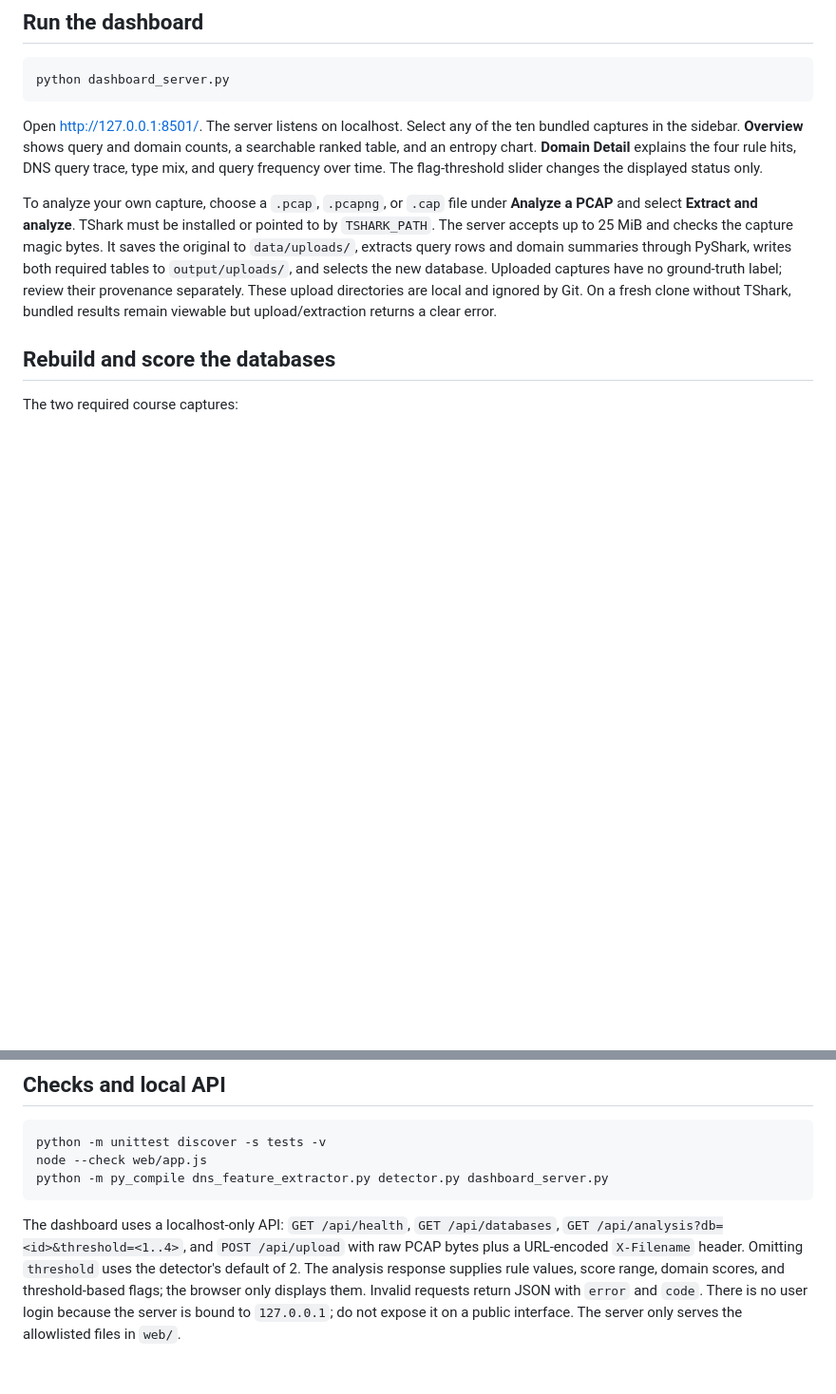
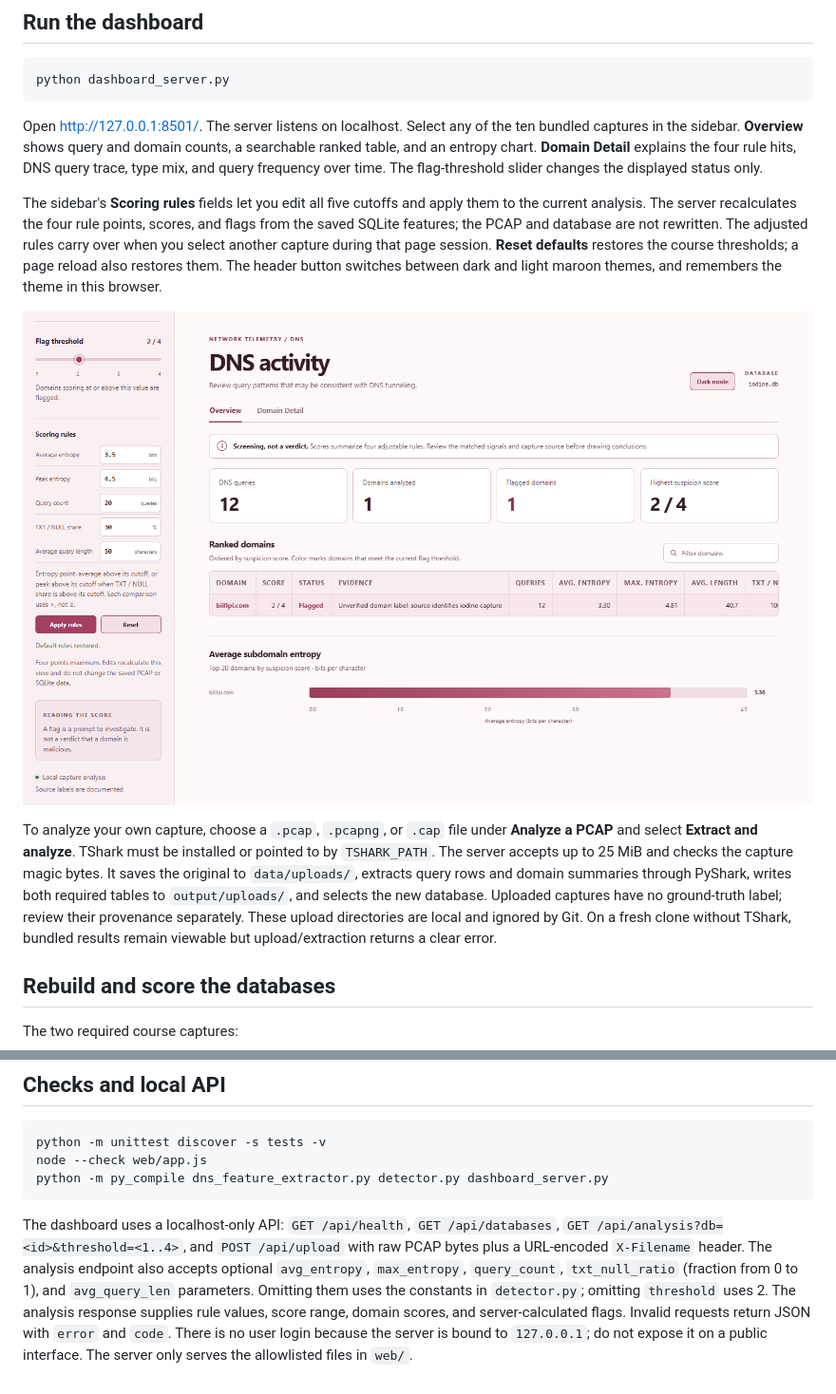
Before and after one commit to samitkoya/pcap-sqlite, a Markdown page: README.md, 2 parts joined by grey strips. Shown at 95% size. GitHub-like rendering; pictures changed too: docs/screenshots/dashboard_light_rules.png (added); blank space fills up the shorter version.

Commit message:
Add editable detector cutoffs and maroon themes

````diff
--- a/README.md
+++ b/README.md
@@ -56,6 +56,10 @@ python dashboard_server.py
 ```
 
 Open <http://127.0.0.1:8501/>. The server listens on localhost. Select any of the ten bundled captures in the sidebar. **Overview** shows query and domain counts, a searchable ranked table, and an entropy chart. **Domain Detail** explains the four rule hits, DNS query trace, type mix, and query frequency over time. The flag-threshold slider changes the displayed status only.
+
+The sidebar's **Scoring rules** fields let you edit all five cutoffs and apply them to the current analysis. The server recalculates the four rule points, scores, and flags from the saved SQLite features; the PCAP and database are not rewritten. The adjusted rules carry over when you select another capture during that page session. **Reset defaults** restores the course thresholds; a page reload also restores them. The header button switches between dark and light maroon themes, and remembers the theme in this browser.
+
+![Light maroon theme with editable scoring cutoffs](docs/screenshots/dashboard_light_rules.png)
 
 To analyze your own capture, choose a `.pcap`, `.pcapng`, or `.cap` file under **Analyze a PCAP** and select **Extract and analyze**. TShark must be installed or pointed to by `TSHARK_PATH`. The server accepts up to 25 MiB and checks the capture magic bytes. It saves the original to `data/uploads/`, extracts query rows and domain summaries through PyShark, writes both required tables to `output/uploads/`, and selects the new database. Uploaded captures have no ground-truth label; review their provenance separately. These upload directories are local and ignored by Git. On a fresh clone without TShark, bundled results remain viewable but upload/extraction returns a clear error.
 
@@ -116,4 +120,4 @@ node --check web/app.js
 python -m py_compile dns_feature_extractor.py detector.py dashboard_server.py
 ```
 
-The dashboard uses a localhost-only API: `GET /api/health`, `GET /api/databases`, `GET /api/analysis?db=<id>&threshold=<1..4>`, and `POST /api/upload` with raw PCAP bytes plus a URL-encoded `X-Filename` header. Omitting `threshold` uses the detector's default of 2. The analysis response supplies rule values, score range, domain scores, and threshold-based flags; the browser only displays them. Invalid requests return JSON with `error` and `code`. There is no user login because the server is bound to `127.0.0.1`; do not expose it on a public interface. The server only serves the allowlisted files in `web/`.
+The dashboard uses a localhost-only API: `GET /api/health`, `GET /api/databases`, `GET /api/analysis?db=<id>&threshold=<1..4>`, and `POST /api/upload` with raw PCAP bytes plus a URL-encoded `X-Filename` header. The analysis endpoint also accepts optional `avg_entropy`, `max_entropy`, `query_count`, `txt_null_ratio` (fraction from 0 to 1), and `avg_query_len` parameters. Omitting them uses the constants in `detector.py`; omitting `threshold` uses 2. The analysis response supplies rule values, score range, domain scores, and server-calculated flags. Invalid requests return JSON with `error` and `code`. There is no user login because the server is bound to `127.0.0.1`; do not expose it on a public interface. The server only serves the allowlisted files in `web/`.
````
Also changed, not shown: handoff.md (+13 -0 lines), report.md (+2 -1 lines), docs/screenshots/dashboard_overview.png, 6 other files.
